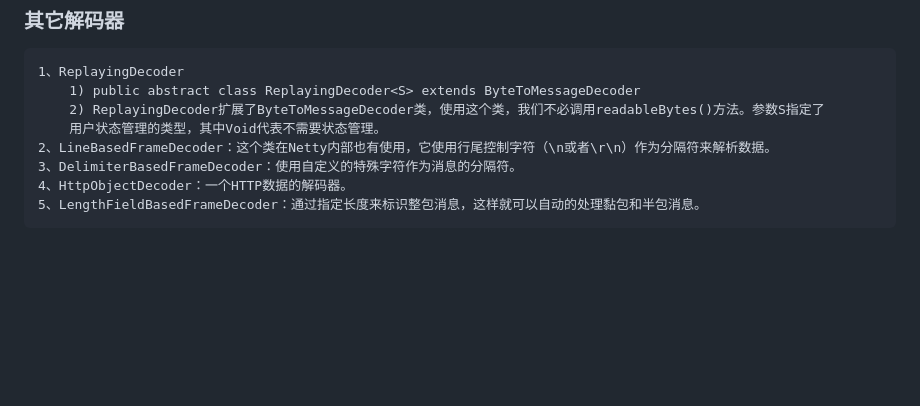
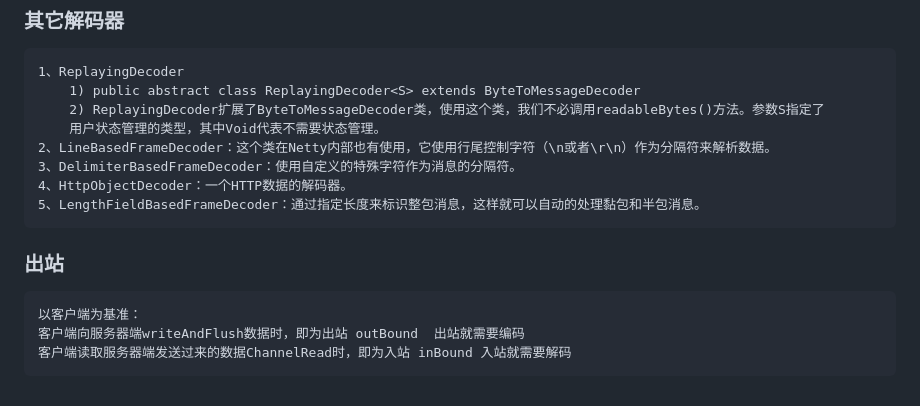
Before and after one commit to xiaodao1990/netty, a Markdown page: Note/005、Netty编解码器和Handler调用机制.md, the part around the change. Rendered like a GitHub page; blank space fills up the shorter version.

````diff
--- a/Note/005、Netty编解码器和Handler调用机制.md
+++ b/Note/005、Netty编解码器和Handler调用机制.md
@@ -77,3 +77,9 @@ public class ToIntegerDecoder extends ByteToMessageDecoder {
 4、HttpObjectDecoder：一个HTTP数据的解码器。
 5、LengthFieldBasedFrameDecoder：通过指定长度来标识整包消息，这样就可以自动的处理黏包和半包消息。
 ```
+### 出站
+```text
+以客户端为基准：
+客户端向服务器端writeAndFlush数据时，即为出站 outBound  出站就需要编码
+客户端读取服务器端发送过来的数据ChannelRead时，即为入站 inBound 入站就需要解码
+```
````
Also changed, not shown: Note/009、NIO与零拷贝.md (added, +54 -0 lines), Note/pic/043_netty.png (added), Note/pic/044_netty.png (added), Note/pic/045_netty.png (added), Note/pic/046_netty.png (added), Note/pic/047_netty.png (added), Note/pic/048_netty.png (added), 9 other files.
